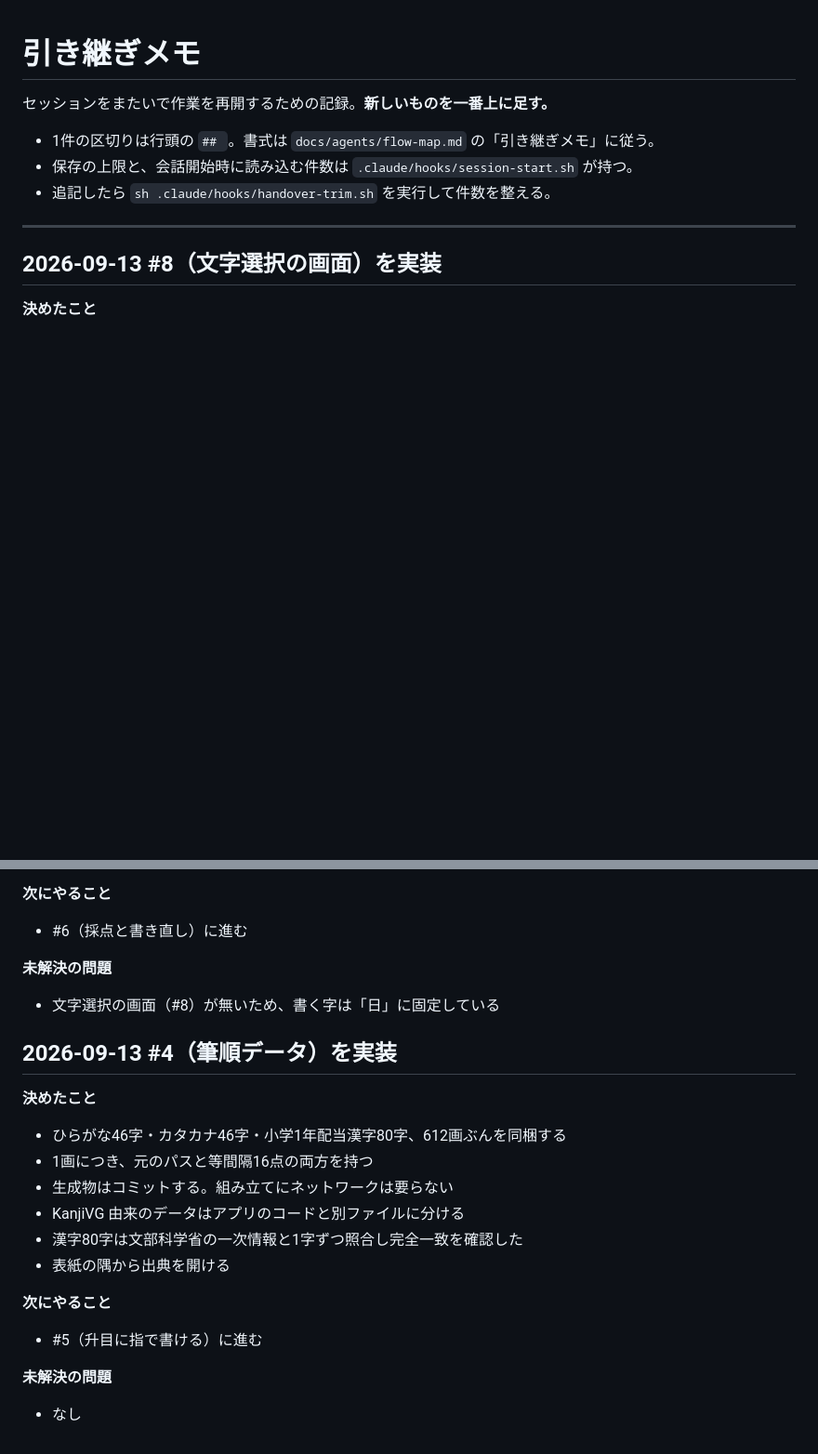
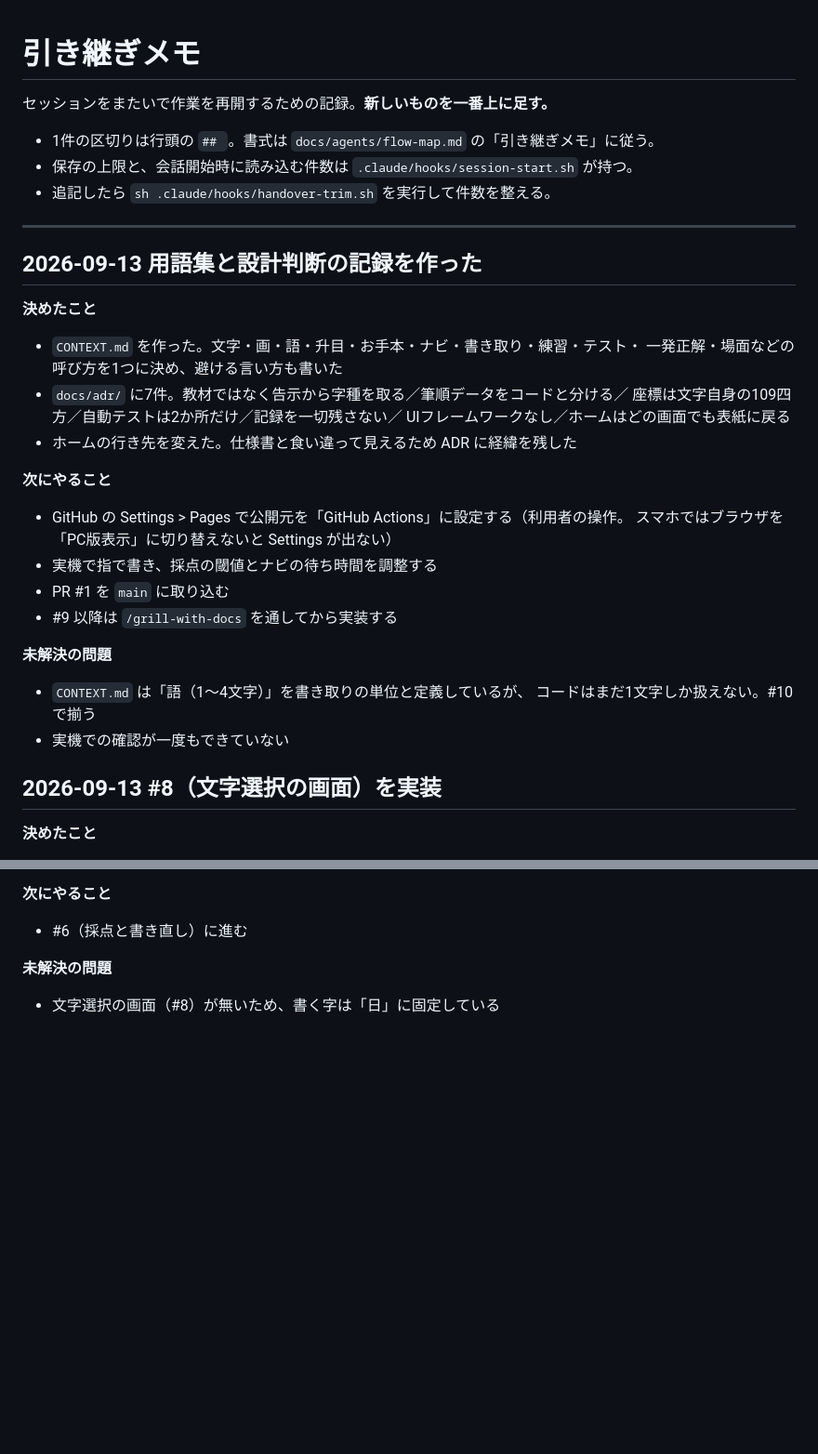
Before and after one commit to rahiseko-alt/moji, a Markdown page: docs/agents/handover.md, 2 parts joined by grey strips. Shown at 93% size. Drawn GitHub-style; blank space fills up the shorter version.

Commit message:
docs: 用語集と設計判断の記録を引き継ぎメモに記載
Co-Authored-By: Claude Opus 5 <noreply@anthropic.com>
Claude-Session: https://claude.ai/code/session_01CHpNenJJi6CyyuwFeBBMmM

```diff
--- a/docs/agents/handover.md
+++ b/docs/agents/handover.md
@@ -7,6 +7,31 @@
 - 追記したら `sh .claude/hooks/handover-trim.sh` を実行して件数を整える。
 
 ---
+
+## 2026-09-13 用語集と設計判断の記録を作った
+
+**決めたこと**
+
+- `CONTEXT.md` を作った。文字・画・語・升目・お手本・ナビ・書き取り・練習・テスト・
+  一発正解・場面などの呼び方を1つに決め、避ける言い方も書いた
+- `docs/adr/` に7件。教材ではなく告示から字種を取る／筆順データをコードと分ける／
+  座標は文字自身の109四方／自動テストは2か所だけ／記録を一切残さない／
+  UIフレームワークなし／ホームはどの画面でも表紙に戻る
+- ホームの行き先を変えた。仕様書と食い違って見えるため ADR に経緯を残した
+
+**次にやること**
+
+- GitHub の Settings > Pages で公開元を「GitHub Actions」に設定する（利用者の操作。
+  スマホではブラウザを「PC版表示」に切り替えないと Settings が出ない）
+- 実機で指で書き、採点の閾値とナビの待ち時間を調整する
+- PR #1 を `main` に取り込む
+- #9 以降は `/grill-with-docs` を通してから実装する
+
+**未解決の問題**
+
+- `CONTEXT.md` は「語（1〜4文字）」を書き取りの単位と定義しているが、
+  コードはまだ1文字しか扱えない。#10 で揃う
+- 実機での確認が一度もできていない
 
 ## 2026-09-13 #8（文字選択の画面）を実装
 
@@ -96,22 +121,3 @@
 **未解決の問題**
 
 - 文字選択の画面（#8）が無いため、書く字は「日」に固定している
-
-## 2026-09-13 #4（筆順データ）を実装
-
-**決めたこと**
-
-- ひらがな46字・カタカナ46字・小学1年配当漢字80字、612画ぶんを同梱する
-- 1画につき、元のパスと等間隔16点の両方を持つ
-- 生成物はコミットする。組み立てにネットワークは要らない
-- KanjiVG 由来のデータはアプリのコードと別ファイルに分ける
-- 漢字80字は文部科学省の一次情報と1字ずつ照合し完全一致を確認した
-- 表紙の隅から出典を開ける
-
-**次にやること**
-
-- #5（升目に指で書ける）に進む
-
-**未解決の問題**
-
-- なし
```
